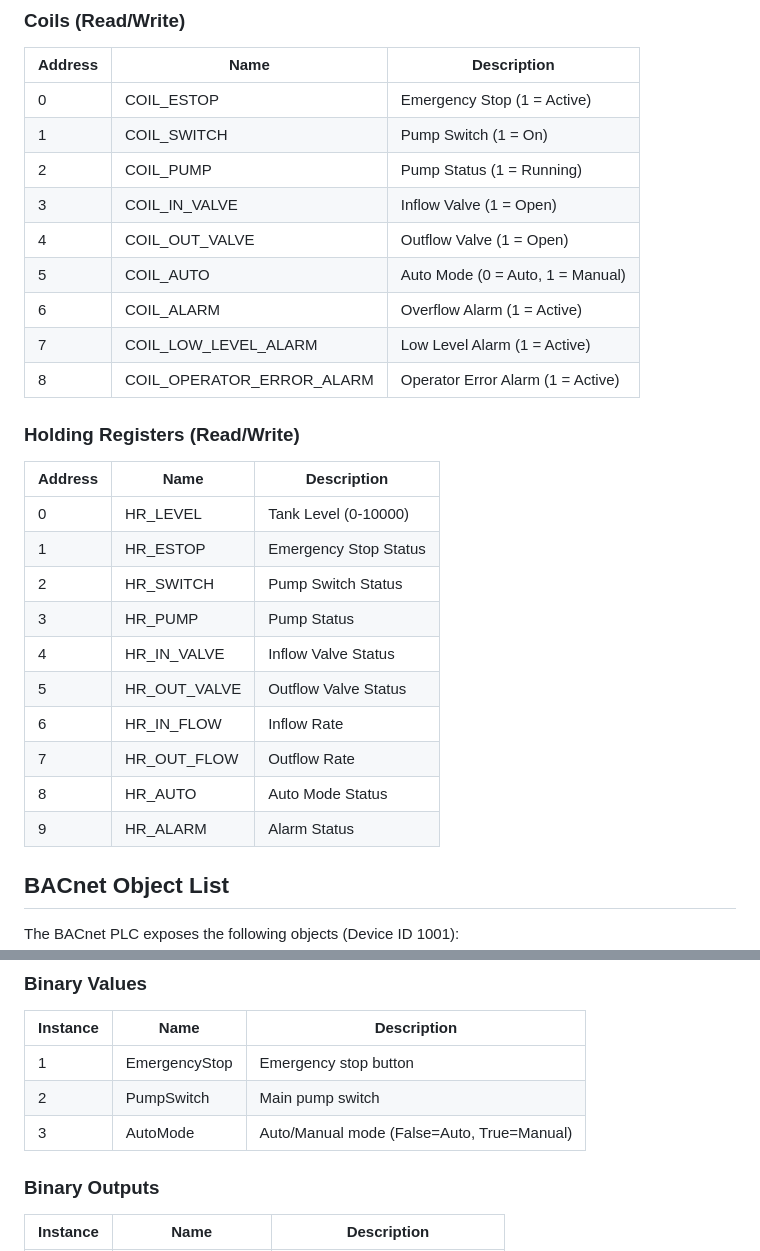
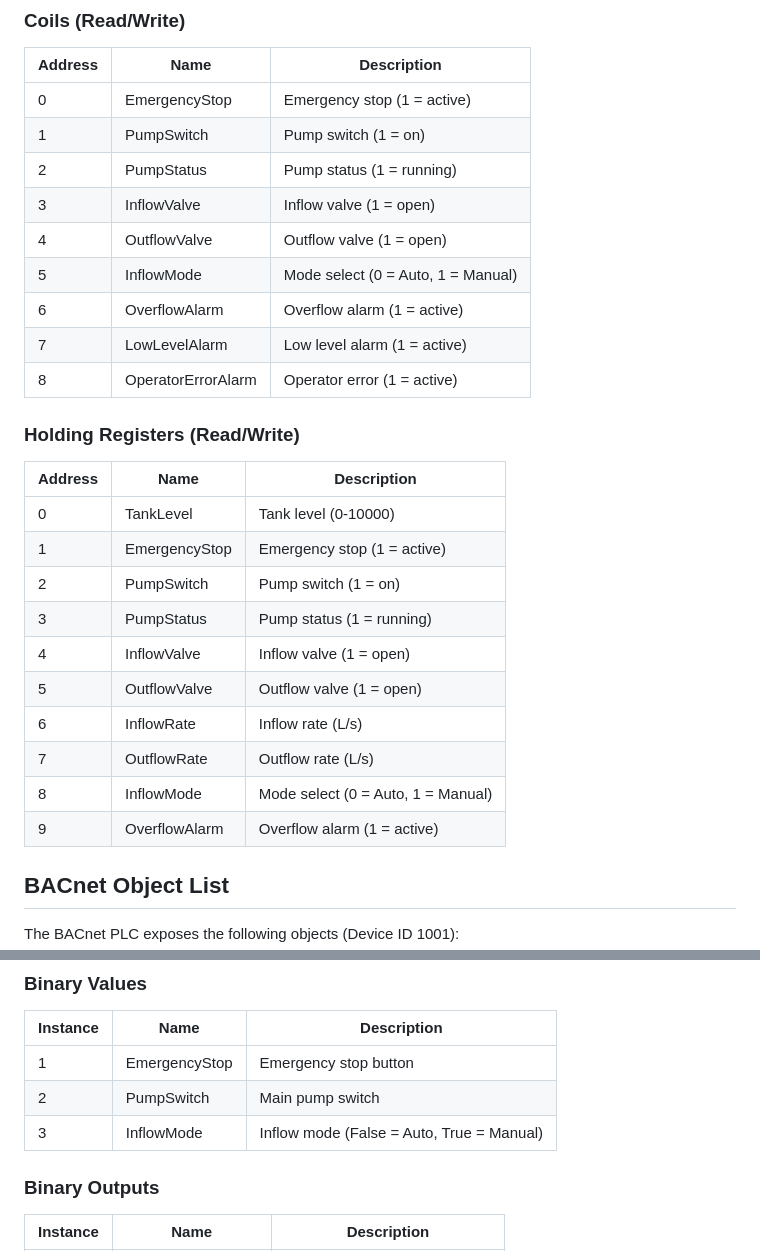
Before and after one commit to mitre/aloha-water-treatment, a Markdown page: README.md, 2 parts joined by grey strips. GitHub-like rendering.

```diff
--- a/README.md
+++ b/README.md
@@ -70,29 +70,29 @@ The Modbus PLC exposes the following registers on port 5020:
 ### Coils (Read/Write)
 | Address | Name | Description |
 |---------|------|-------------|
-| 0 | COIL_ESTOP | Emergency Stop (1 = Active) |
-| 1 | COIL_SWITCH | Pump Switch (1 = On) |
-| 2 | COIL_PUMP | Pump Status (1 = Running) |
-| 3 | COIL_IN_VALVE | Inflow Valve (1 = Open) |
-| 4 | COIL_OUT_VALVE | Outflow Valve (1 = Open) |
-| 5 | COIL_AUTO | Auto Mode (0 = Auto, 1 = Manual) |
-| 6 | COIL_ALARM | Overflow Alarm (1 = Active) |
-| 7 | COIL_LOW_LEVEL_ALARM | Low Level Alarm (1 = Active) |
-| 8 | COIL_OPERATOR_ERROR_ALARM | Operator Error Alarm (1 = Active) |
+| 0 | EmergencyStop | Emergency stop (1 = active) |
+| 1 | PumpSwitch | Pump switch (1 = on) |
+| 2 | PumpStatus | Pump status (1 = running) |
+| 3 | InflowValve | Inflow valve (1 = open) |
+| 4 | OutflowValve | Outflow valve (1 = open) |
+| 5 | InflowMode | Mode select (0 = Auto, 1 = Manual) |
+| 6 | OverflowAlarm | Overflow alarm (1 = active) |
+| 7 | LowLevelAlarm | Low level alarm (1 = active) |
+| 8 | OperatorErrorAlarm | Operator error (1 = active) |
 
 ### Holding Registers (Read/Write)
 | Address | Name | Description |
 |---------|------|-------------|
-| 0 | HR_LEVEL | Tank Level (0-10000) |
-| 1 | HR_ESTOP | Emergency Stop Status |
-| 2 | HR_SWITCH | Pump Switch Status |
-| 3 | HR_PUMP | Pump Status |
-| 4 | HR_IN_VALVE | Inflow Valve Status |
-| 5 | HR_OUT_VALVE | Outflow Valve Status |
-| 6 | HR_IN_FLOW | Inflow Rate |
-| 7 | HR_OUT_FLOW | Outflow Rate |
-| 8 | HR_AUTO | Auto Mode Status |
-| 9 | HR_ALARM | Alarm Status |
+| 0 | TankLevel | Tank level (0-10000) |
+| 1 | EmergencyStop | Emergency stop (1 = active) |
+| 2 | PumpSwitch | Pump switch (1 = on) |
+| 3 | PumpStatus | Pump status (1 = running) |
+| 4 | InflowValve | Inflow valve (1 = open) |
+| 5 | OutflowValve | Outflow valve (1 = open) |
+| 6 | InflowRate | Inflow rate (L/s) |
+| 7 | OutflowRate | Outflow rate (L/s) |
+| 8 | InflowMode | Mode select (0 = Auto, 1 = Manual) |
+| 9 | OverflowAlarm | Overflow alarm (1 = active) |
 
 ## BACnet Object List
 
@@ -110,7 +110,7 @@ The BACnet PLC exposes the following objects (Device ID 1001):
 |----------|------|-------------|
 | 1 | EmergencyStop | Emergency stop button |
 | 2 | PumpSwitch | Main pump switch |
-| 3 | AutoMode | Auto/Manual mode (False=Auto, True=Manual) |
+| 3 | InflowMode | Inflow mode (False = Auto, True = Manual) |
 
 ### Binary Outputs
 | Instance | Name | Description |
```
